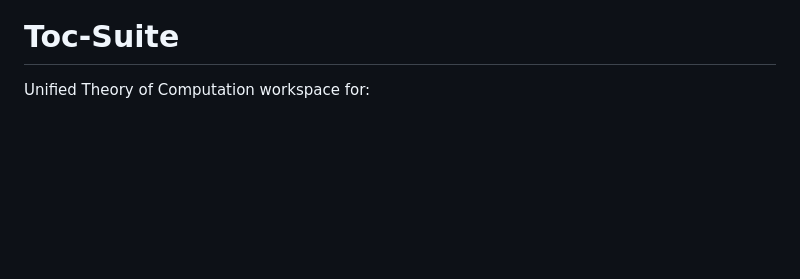
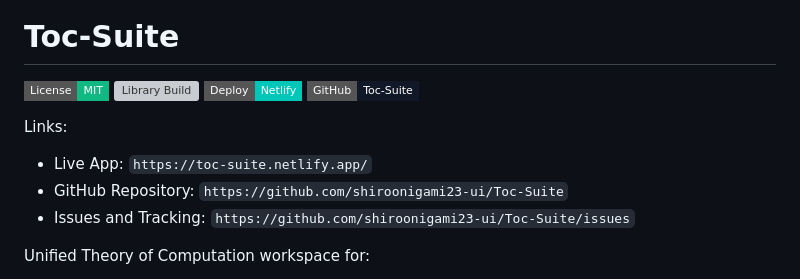
Before and after one commit to shiroonigami23-ui/Toc-Suite, a Markdown page: README.md, the part around one of its changes. Rendered like a GitHub page; badges without logos; blank space fills up the shorter version; grey boxes are pictures that could not be loaded.

Commit message:
Restore README badges, repo links, and live Netlify app reference

```diff
--- a/README.md
+++ b/README.md
@@ -1,4 +5,14 @@
 # Toc-Suite
+
+[![License: MIT](https://img.shields.io/badge/License-MIT-10b981.svg?style=flat-square)](LICENSE)
+[![Library Build](https://img.shields.io/github/actions/workflow/status/shiroonigami23-ui/Toc-Suite/build-library.yml?label=Library%20Build&style=flat-square)](https://github.com/shiroonigami23-ui/Toc-Suite/actions/workflows/build-library.yml)
+[![Netlify Status](https://img.shields.io/badge/Deploy-Netlify-00c7b7?style=flat-square)](https://toc-suite.netlify.app/)
+[![GitHub Repo](https://img.shields.io/badge/GitHub-Toc--Suite-111827?style=flat-square)](https://github.com/shiroonigami23-ui/Toc-Suite)
+
+Links:
+- Live App: `https://toc-suite.netlify.app/`
+- GitHub Repository: `https://github.com/shiroonigami23-ui/Toc-Suite`
+- Issues and Tracking: `https://github.com/shiroonigami23-ui/Toc-Suite/issues`
 
 Unified Theory of Computation workspace for:
 - Finite Automata (FA: DFA/NFA/e-NFA + conversions)
```
Also changed, not shown: other parts of README.md (+4 -0 lines).
